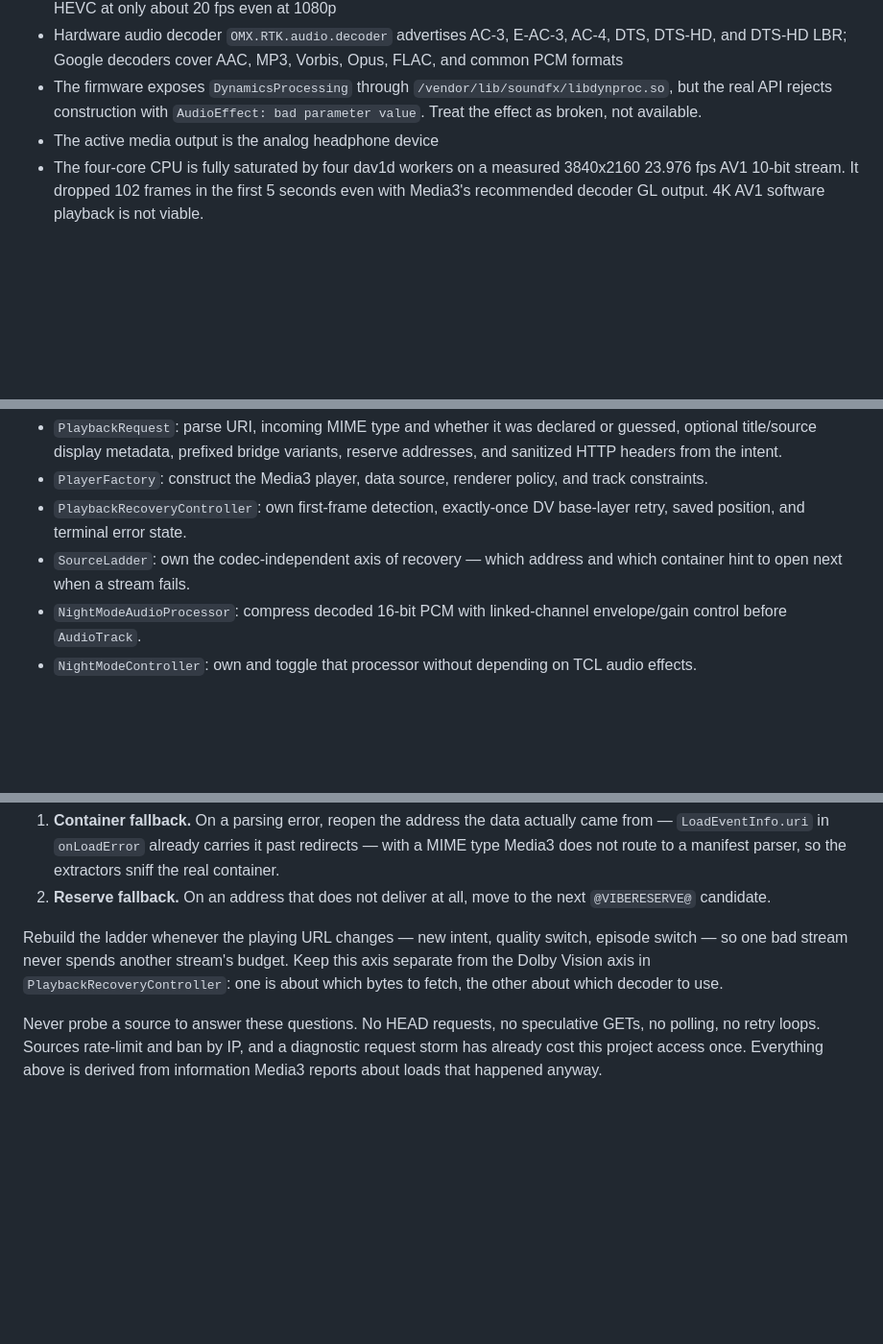
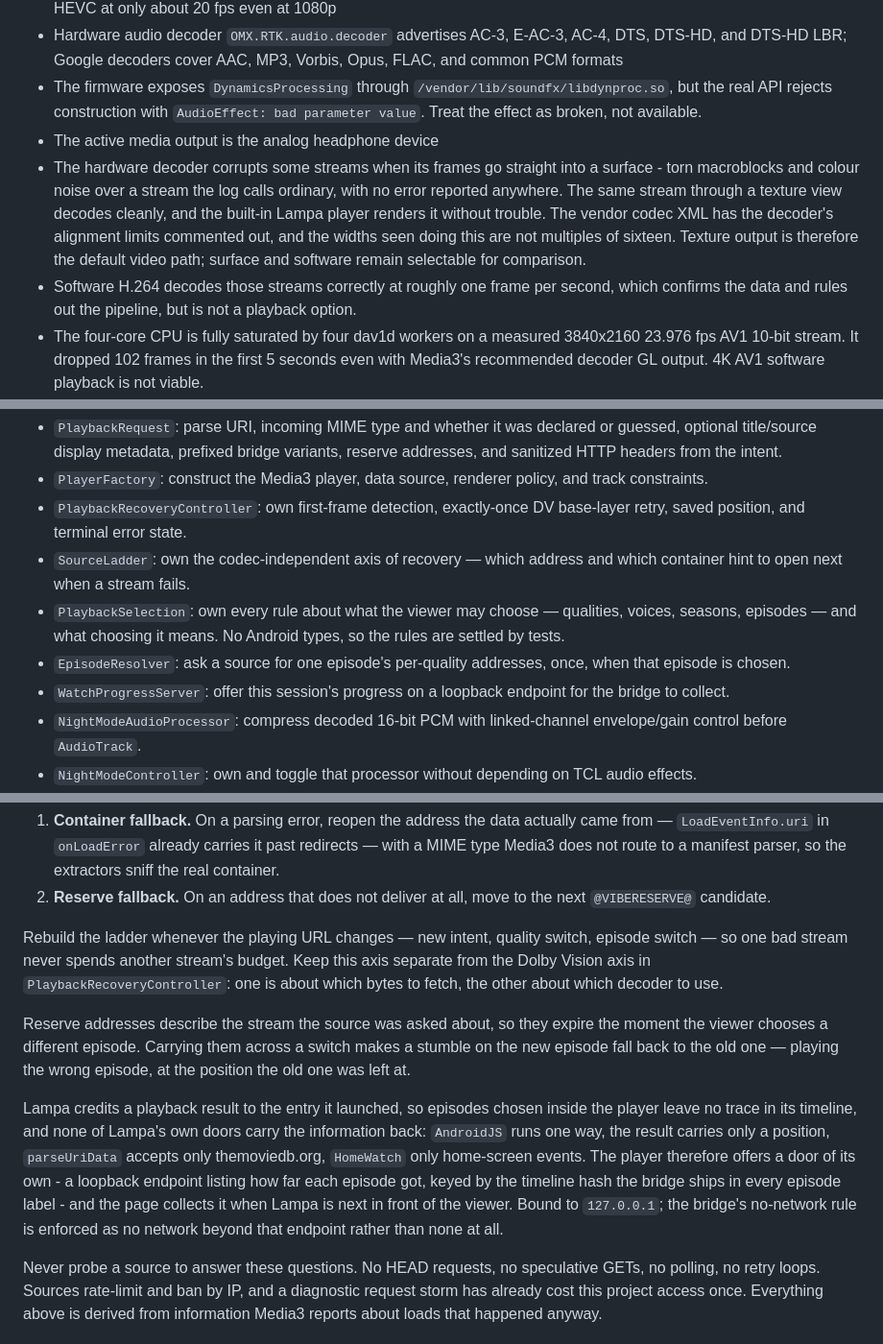
Before and after one commit to funk4d/VibePlayer, a Markdown page: SKILL.md, 3 parts joined by grey strips. Shown at 96% size. GitHub-like rendering; blank space fills up the shorter version.

```diff
--- a/SKILL.md
+++ b/SKILL.md
@@ -45,6 +45,8 @@ These facts were read from the actual television over ADB on 2026-08-02. Recheck
 - Hardware audio decoder `OMX.RTK.audio.decoder` advertises AC-3, E-AC-3, AC-4, DTS, DTS-HD, and DTS-HD LBR; Google decoders cover AAC, MP3, Vorbis, Opus, FLAC, and common PCM formats
 - The firmware exposes `DynamicsProcessing` through `/vendor/lib/soundfx/libdynproc.so`, but the real API rejects construction with `AudioEffect: bad parameter value`. Treat the effect as broken, not available.
 - The active media output is the analog headphone device
+- The hardware decoder corrupts some streams when its frames go straight into a surface - torn macroblocks and colour noise over a stream the log calls ordinary, with no error reported anywhere. The same stream through a texture view decodes cleanly, and the built-in Lampa player renders it without trouble. The vendor codec XML has the decoder's alignment limits commented out, and the widths seen doing this are not multiples of sixteen. Texture output is therefore the default video path; surface and software remain selectable for comparison.
+- Software H.264 decodes those streams correctly at roughly one frame per second, which confirms the data and rules out the pipeline, but is not a playback option.
 - The four-core CPU is fully saturated by four dav1d workers on a measured 3840x2160 23.976 fps AV1 10-bit stream. It dropped 102 frames in the first 5 seconds even with Media3's recommended decoder GL output. 4K AV1 software playback is not viable.
 - The same Alloha master contained exactly one 3840x2160 AV1 rendition, so a player-side quality selector had no 1080p track to choose.
 - Official Lampa `top.rootu.lampa` 1.12.9 is installed alongside the older customized `ru.twicker.lampa` 7.7.9. The official build resolves VibePlayer as an external HLS player and passes `position`, `quality_levels`, `quality_urls`, and headers.
@@ -90,6 +92,9 @@ Use one exported playback `Activity`, one layout containing `PlayerView` plus a
 - `PlayerFactory`: construct the Media3 player, data source, renderer policy, and track constraints.
 - `PlaybackRecoveryController`: own first-frame detection, exactly-once DV base-layer retry, saved position, and terminal error state.
 - `SourceLadder`: own the codec-independent axis of recovery — which address and which container hint to open next when a stream fails.
+- `PlaybackSelection`: own every rule about what the viewer may choose — qualities, voices, seasons, episodes — and what choosing it means. No Android types, so the rules are settled by tests.
+- `EpisodeResolver`: ask a source for one episode's per-quality addresses, once, when that episode is chosen.
+- `WatchProgressServer`: offer this session's progress on a loopback endpoint for the bridge to collect.
 - `NightModeAudioProcessor`: compress decoded 16-bit PCM with linked-channel envelope/gain control before `AudioTrack`.
 - `NightModeController`: own and toggle that processor without depending on TCL audio effects.
 - `PlaybackActivity`: own lifecycle, `PlayerView`, D-pad dispatch, new intents, and user-visible errors.
@@ -139,6 +150,17 @@ Record whether the MIME type was declared by the caller or guessed from the addr
 2. **Reserve fallback.** On an address that does not deliver at all, move to the next `@VIBERESERVE@` candidate.
 
 Rebuild the ladder whenever the playing URL changes — new intent, quality switch, episode switch — so one bad stream never spends another stream's budget. Keep this axis separate from the Dolby Vision axis in `PlaybackRecoveryController`: one is about which bytes to fetch, the other about which decoder to use.
+
+Reserve addresses describe the stream the source was asked about, so they expire the moment the viewer chooses a different episode. Carrying them across a switch makes a stumble on the new episode fall back to the old one — playing the wrong episode, at the position the old one was left at.
+
+Lampa credits a playback result to the entry it launched, so episodes chosen inside the player
+leave no trace in its timeline, and none of Lampa's own doors carry the information back:
+`AndroidJS` runs one way, the result carries only a position, `parseUriData` accepts only
+themoviedb.org, `HomeWatch` only home-screen events. The player therefore offers a door of its
+own - a loopback endpoint listing how far each episode got, keyed by the timeline hash the bridge
+ships in every episode label - and the page collects it when Lampa is next in front of the
+viewer. Bound to `127.0.0.1`; the bridge's no-network rule is enforced as no network beyond that
+endpoint rather than none at all.
 
 Never probe a source to answer these questions. No HEAD requests, no speculative GETs, no polling, no retry loops. Sources rate-limit and ban by IP, and a diagnostic request storm has already cost this project access once. Everything above is derived from information Media3 reports about loads that happened anyway.
 
```
Also changed, not shown: other parts of SKILL.md (+31 -2 lines).
